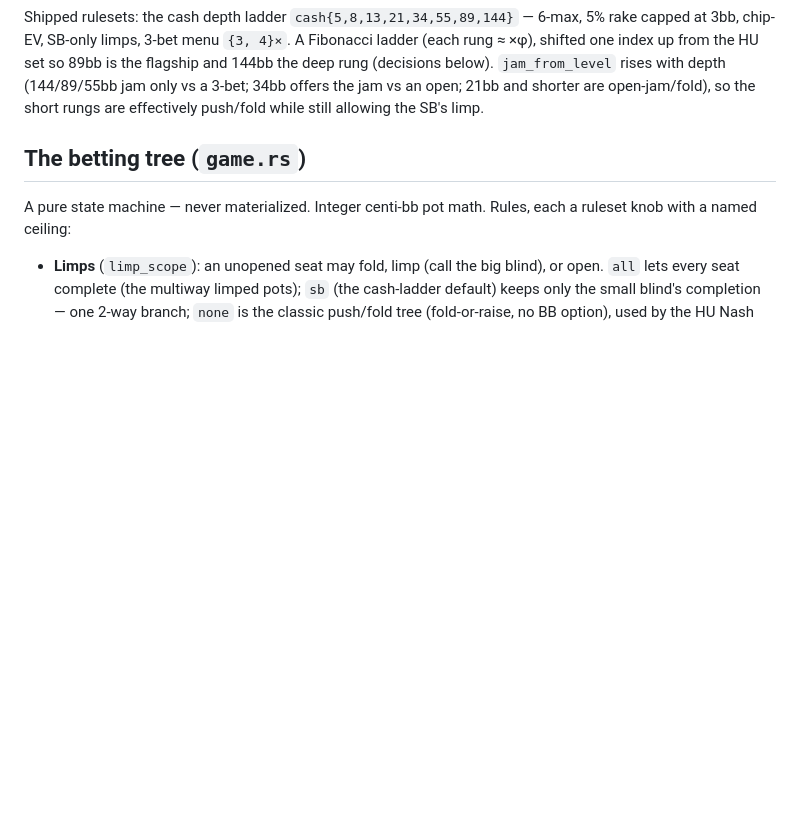
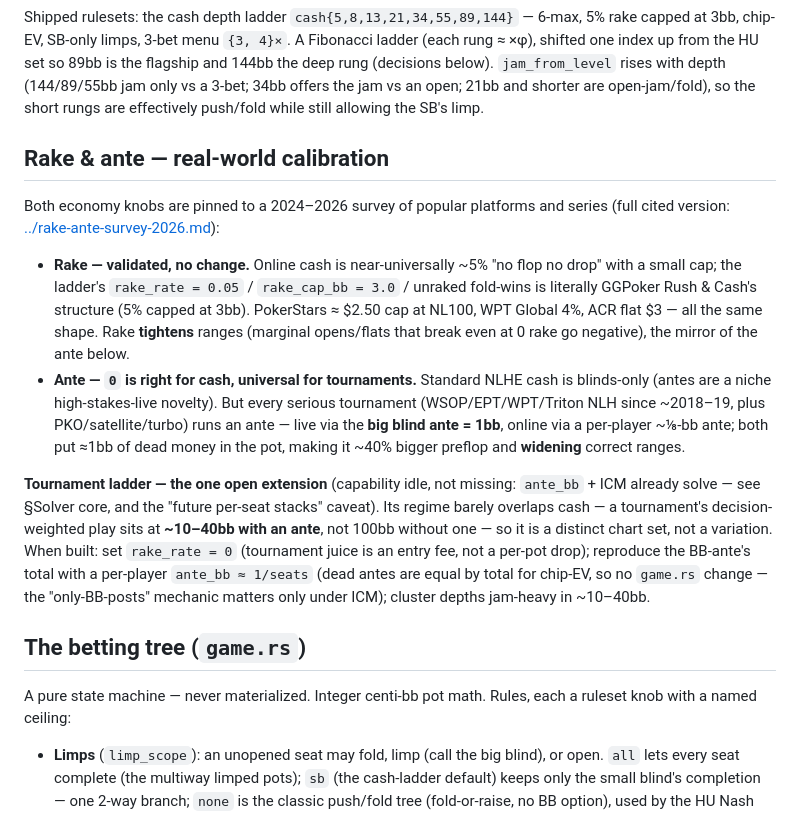
Before and after one commit to jdh8/poker-trainer, a Markdown page: docs/design/07-preflop-solver.md, the part around the change. Rendered like a GitHub page; blank space fills up the shorter version.

```diff
--- a/docs/design/07-preflop-solver.md
+++ b/docs/design/07-preflop-solver.md
@@ -44,6 +44,32 @@ flagship and 144bb the deep rung (decisions below). `jam_from_level` rises with
 depth (144/89/55bb jam only vs a 3-bet; 34bb offers the jam vs an open; 21bb and
 shorter are open-jam/fold), so the short rungs are effectively push/fold while
 still allowing the SB's limp.
+
+## Rake & ante — real-world calibration
+
+Both economy knobs are pinned to a 2024–2026 survey of popular platforms and series
+(full cited version: [../rake-ante-survey-2026.md](../rake-ante-survey-2026.md)):
+
+- **Rake — validated, no change.** Online cash is near-universally ~5% "no flop no drop"
+  with a small cap; the ladder's `rake_rate = 0.05` / `rake_cap_bb = 3.0` / unraked
+  fold-wins is literally GGPoker Rush & Cash's structure (5% capped at 3bb). PokerStars
+  ≈ $2.50 cap at NL100, WPT Global 4%, ACR flat $3 — all the same shape. Rake **tightens**
+  ranges (marginal opens/flats that break even at 0 rake go negative), the mirror of the
+  ante below.
+- **Ante — `0` is right for cash, universal for tournaments.** Standard NLHE cash is
+  blinds-only (antes are a niche high-stakes-live novelty). But every serious tournament
+  (WSOP/EPT/WPT/Triton NLH since ~2018–19, plus PKO/satellite/turbo) runs an ante — live
+  via the **big blind ante = 1bb**, online via a per-player ~⅛-bb ante; both put ≈1bb of
+  dead money in the pot, making it ~40% bigger preflop and **widening** correct ranges.
+
+**Tournament ladder — the one open extension** (capability idle, not missing: `ante_bb` +
+ICM already solve — see §Solver core, and the "future per-seat stacks" caveat). Its regime
+barely overlaps cash — a tournament's decision-weighted play sits at **~10–40bb with an
+ante**, not 100bb without one — so it is a distinct chart set, not a variation. When built:
+set `rake_rate = 0` (tournament juice is an entry fee, not a per-pot drop); reproduce the
+BB-ante's total with a per-player `ante_bb ≈ 1/seats` (dead antes are equal by total for
+chip-EV, so no `game.rs` change — the "only-BB-posts" mechanic matters only under ICM);
+cluster depths jam-heavy in ~10–40bb.
 
 ## The betting tree (`game.rs`)
 
```
Also changed, not shown: docs/rake-ante-survey-2026.md (added, +164 -0 lines).
